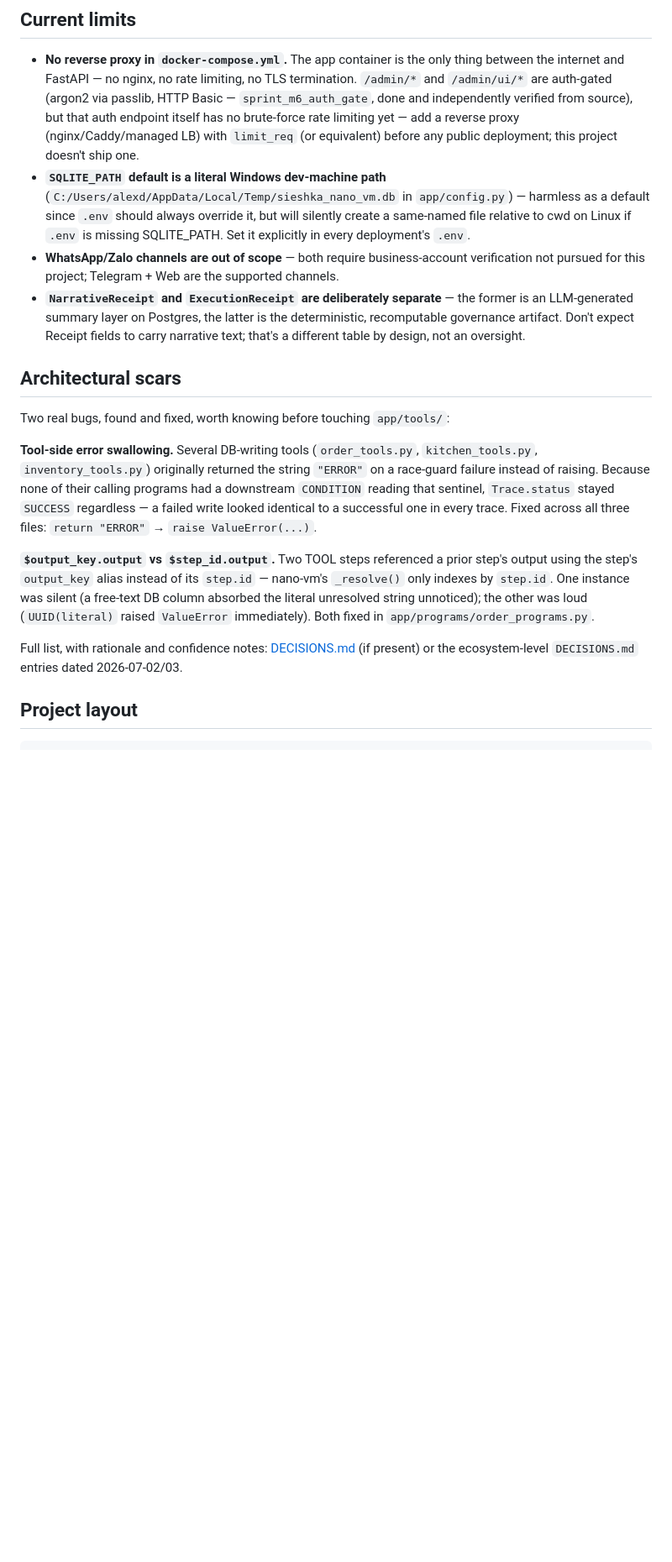
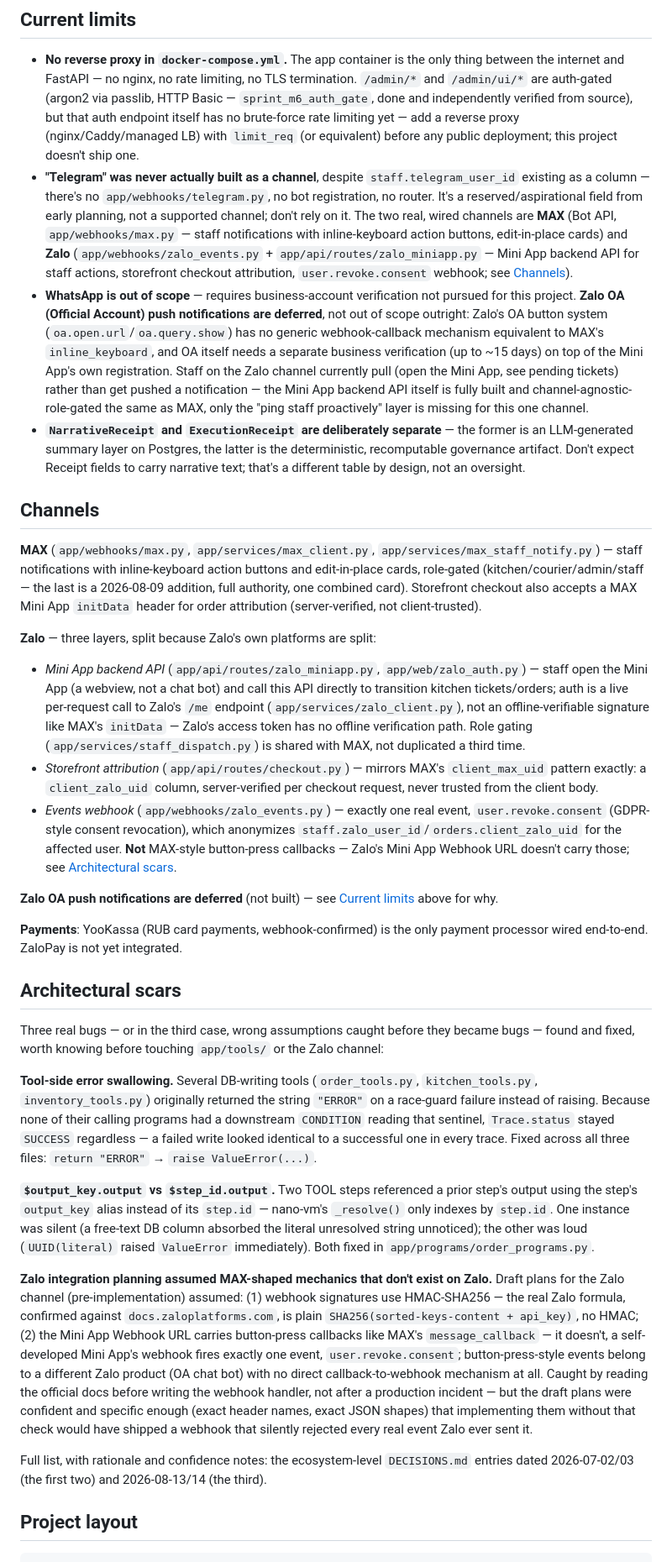
Before and after one commit to Ale007XD/sieshka, a Markdown page: README.md, the part around one of its changes. Shown at 84% size. GitHub-like rendering; blank space fills up the shorter version.

Commit message:
readme_fix

```diff
--- a/README.md
+++ b/README.md
@@ -93,21 +100,63 @@ exposing this outside localhost: [docs/DEPLOYMENT.md](docs/DEPLOYMENT.md).
   endpoint itself has no brute-force rate limiting yet — add a reverse proxy
   (nginx/Caddy/managed LB) with `limit_req` (or equivalent) before any public
   deployment; this project doesn't ship one.
-- **`SQLITE_PATH` default is a literal Windows dev-machine path**
-  (`C:/Users/alexd/AppData/Local/Temp/sieshka_nano_vm.db` in `app/config.py`) — harmless
-  as a default since `.env` should always override it, but will silently create a
-  same-named file relative to cwd on Linux if `.env` is missing SQLITE_PATH. Set it
-  explicitly in every deployment's `.env`.
-- **WhatsApp/Zalo channels are out of scope** — both require business-account
-  verification not pursued for this project; Telegram + Web are the supported channels.
+- **"Telegram" was never actually built as a channel**, despite `staff.telegram_user_id`
+  existing as a column — there's no `app/webhooks/telegram.py`, no bot registration, no
+  router. It's a reserved/aspirational field from early planning, not a supported
+  channel; don't rely on it. The two real, wired channels are **MAX** (Bot API,
+  `app/webhooks/max.py` — staff notifications with inline-keyboard action buttons,
+  edit-in-place cards) and **Zalo** (`app/webhooks/zalo_events.py` +
+  `app/api/routes/zalo_miniapp.py` — Mini App backend API for staff actions, storefront
+  checkout attribution, `user.revoke.consent` webhook; see [Channels](#channels)).
+- **WhatsApp is out of scope** — requires business-account verification not pursued for
+  this project. **Zalo OA (Official Account) push notifications are deferred**, not
+  out of scope outright: Zalo's OA button system (`oa.open.url`/`oa.query.show`) has no
+  generic webhook-callback mechanism equivalent to MAX's `inline_keyboard`, and OA itself
+  needs a separate business verification (up to ~15 days) on top of the Mini App's own
+  registration. Staff on the Zalo channel currently pull (open the Mini App, see pending
+  tickets) rather than get pushed a notification — the Mini App backend API itself is
+  fully built and channel-agnostic-role-gated the same as MAX, only the "ping staff
+  proactively" layer is missing for this one channel.
 - **`NarrativeReceipt` and `ExecutionReceipt` are deliberately separate** — the former is
   an LLM-generated summary layer on Postgres, the latter is the deterministic,
   recomputable governance artifact. Don't expect Receipt fields to carry narrative text;
   that's a different table by design, not an oversight.
 
+## Channels
+
+**MAX** (`app/webhooks/max.py`, `app/services/max_client.py`,
+`app/services/max_staff_notify.py`) — staff notifications with inline-keyboard action
+buttons and edit-in-place cards, role-gated (kitchen/courier/admin/staff — the last is a
+2026-08-09 addition, full authority, one combined card). Storefront checkout also accepts
+a MAX Mini App `initData` header for order attribution (server-verified, not
+client-trusted).
+
+**Zalo** — three layers, split because Zalo's own platforms are split:
+- *Mini App backend API* (`app/api/routes/zalo_miniapp.py`, `app/web/zalo_auth.py`) —
+  staff open the Mini App (a webview, not a chat bot) and call this API directly to
+  transition kitchen tickets/orders; auth is a live per-request call to Zalo's `/me`
+  endpoint (`app/services/zalo_client.py`), not an offline-verifiable signature like
+  MAX's `initData` — Zalo's access token has no offline verification path. Role gating
+  (`app/services/staff_dispatch.py`) is shared with MAX, not duplicated a third time.
+- *Storefront attribution* (`app/api/routes/checkout.py`) — mirrors MAX's `client_max_uid`
+  pattern exactly: a `client_zalo_uid` column, server-verified per checkout request, never
+  trusted from the client body.
+- *Events webhook* (`app/webhooks/zalo_events.py`) — exactly one real event,
+  `user.revoke.consent` (GDPR-style consent revocation), which anonymizes
+  `staff.zalo_user_id`/`orders.client_zalo_uid` for the affected user. **Not** MAX-style
+  button-press callbacks — Zalo's Mini App Webhook URL doesn't carry those; see
+  [Architectural scars](#architectural-scars).
+
+**Zalo OA push notifications are deferred** (not built) — see
+[Current limits](#current-limits) above for why.
+
+**Payments**: YooKassa (RUB card payments, webhook-confirmed) is the only payment
+processor wired end-to-end. ZaloPay is not yet integrated.
+
 ## Architectural scars
 
-Two real bugs, found and fixed, worth knowing before touching `app/tools/`:
+Three real bugs — or in the third case, wrong assumptions caught before they became
+bugs — found and fixed, worth knowing before touching `app/tools/` or the Zalo channel:
 
 **Tool-side error swallowing.** Several DB-writing tools (`order_tools.py`,
 `kitchen_tools.py`, `inventory_tools.py`) originally returned the string `"ERROR"` on a
@@ -122,8 +171,20 @@ output using the step's `output_key` alias instead of its `step.id` — nano-vm'
 absorbed the literal unresolved string unnoticed); the other was loud (`UUID(literal)`
 raised `ValueError` immediately). Both fixed in `app/programs/order_programs.py`.
 
-Full list, with rationale and confidence notes: [DECISIONS.md](docs/DECISIONS.md) (if
-present) or the ecosystem-level `DECISIONS.md` entries dated 2026-07-02/03.
+**Zalo integration planning assumed MAX-shaped mechanics that don't exist on Zalo.**
+Draft plans for the Zalo channel (pre-implementation) assumed: (1) webhook signatures use
+HMAC-SHA256 — the real Zalo formula, confirmed against `docs.zaloplatforms.com`, is plain
+`SHA256(sorted-keys-content + api_key)`, no HMAC; (2) the Mini App Webhook URL carries
+button-press callbacks like MAX's `message_callback` — it doesn't, a self-developed Mini
+App's webhook fires exactly one event, `user.revoke.consent`; button-press-style events
+belong to a different Zalo product (OA chat bot) with no direct callback-to-webhook
+mechanism at all. Caught by reading the official docs before writing the webhook handler,
+not after a production incident — but the draft plans were confident and specific enough
+(exact header names, exact JSON shapes) that implementing them without that check would
+have shipped a webhook that silently rejected every real event Zalo ever sent it.
+
+Full list, with rationale and confidence notes: the ecosystem-level `DECISIONS.md`
+entries dated 2026-07-02/03 (the first two) and 2026-08-13/14 (the third).
 
 ## Project layout
 
```
Also changed, not shown: other parts of README.md (+31 -14 lines).
